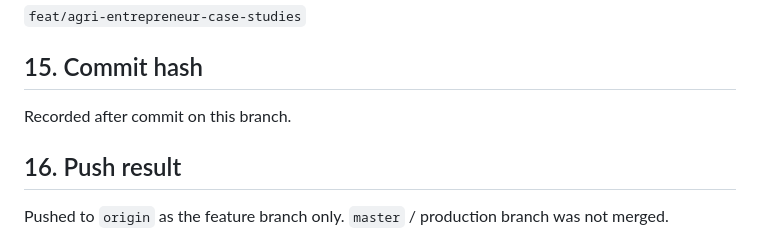
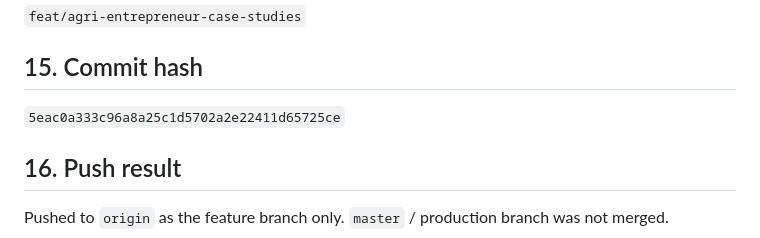
Before and after one commit to BKS-Bengal/krl-teams, a Markdown page: CASE-STUDY-IMPLEMENTATION.md, the part around the change. GitHub-like rendering.

Commit message:
Record the case-study feature-branch commit hash.
Co-authored-by: Cursor <cursoragent@cursor.com>

```diff
--- a/CASE-STUDY-IMPLEMENTATION.md
+++ b/CASE-STUDY-IMPLEMENTATION.md
@@ -80,7 +80,7 @@ Checked locally at `http://127.0.0.1:8790/`:
 
 ## 15. Commit hash
 
-Recorded after commit on this branch.
+`5eac0a333c96a8a25c1d5702a2e22411d65725ce`
 
 ## 16. Push result
 
```
